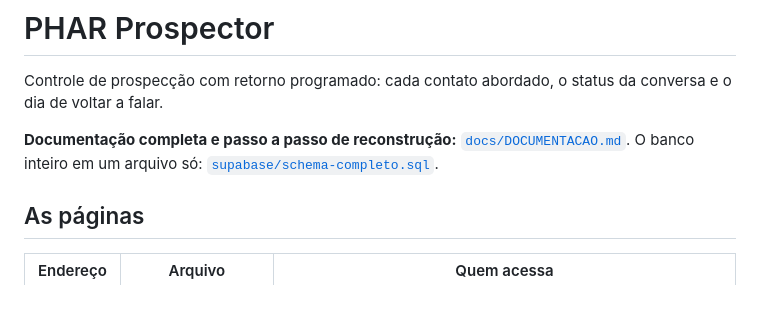
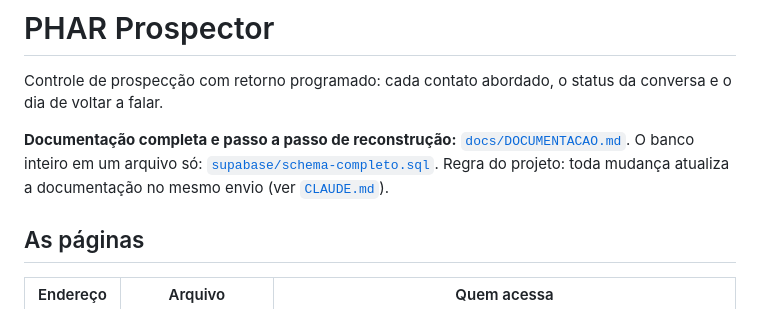
Before and after one commit to Dev-for-px/phar-prospector, a Markdown page: README.md, the part around the change. Drawn GitHub-style.

```diff
--- a/README.md
+++ b/README.md
@@ -2,7 +2,7 @@
 
 Controle de prospecção com retorno programado: cada contato abordado, o status da conversa e o dia de voltar a falar.
 
-**Documentação completa e passo a passo de reconstrução:** [`docs/DOCUMENTACAO.md`](docs/DOCUMENTACAO.md). O banco inteiro em um arquivo só: [`supabase/schema-completo.sql`](supabase/schema-completo.sql).
+**Documentação completa e passo a passo de reconstrução:** [`docs/DOCUMENTACAO.md`](docs/DOCUMENTACAO.md). O banco inteiro em um arquivo só: [`supabase/schema-completo.sql`](supabase/schema-completo.sql). Regra do projeto: toda mudança atualiza a documentação no mesmo envio (ver [`CLAUDE.md`](CLAUDE.md)).
 
 ## As páginas
 
```
Also changed, not shown: CLAUDE.md (added, +27 -0 lines), docs/DOCUMENTACAO.md (+5 -1 lines).
